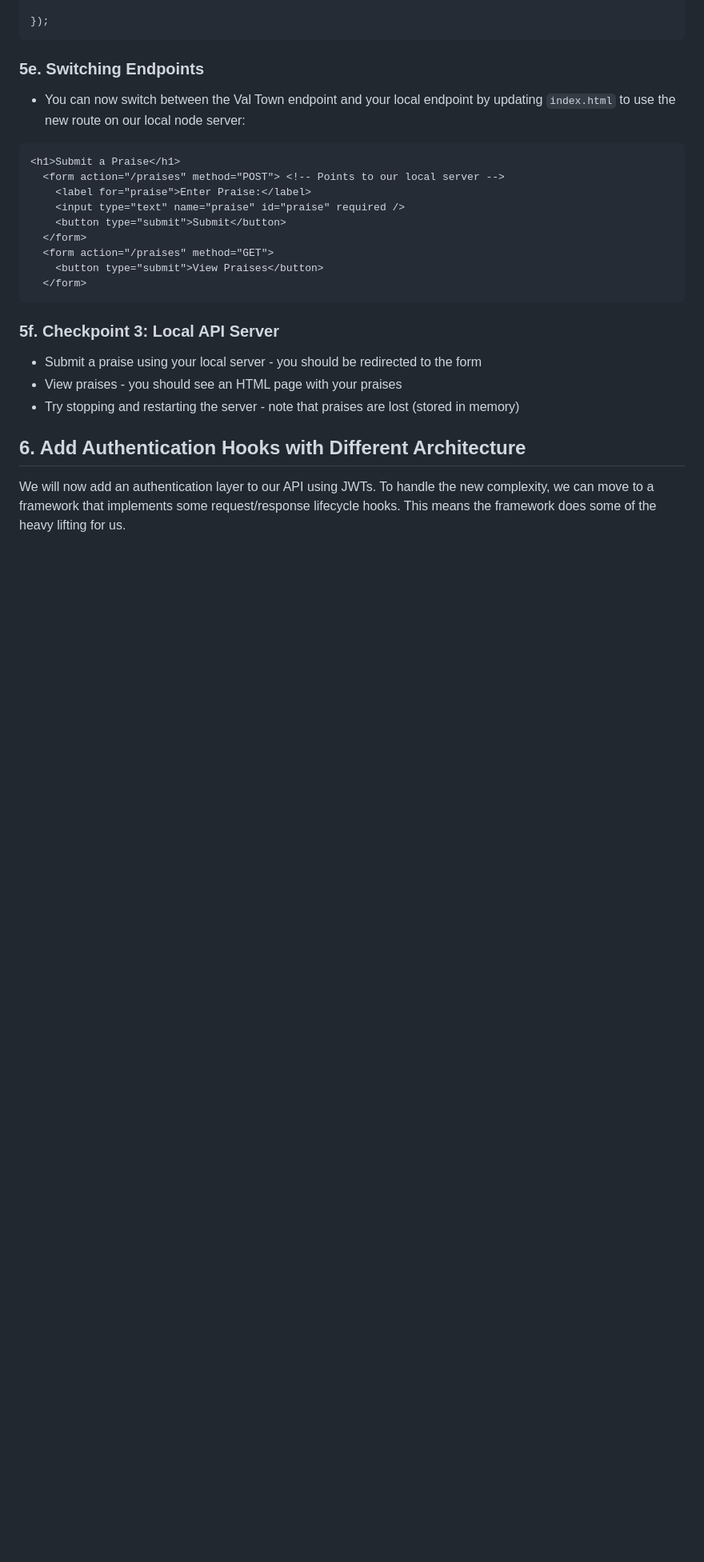
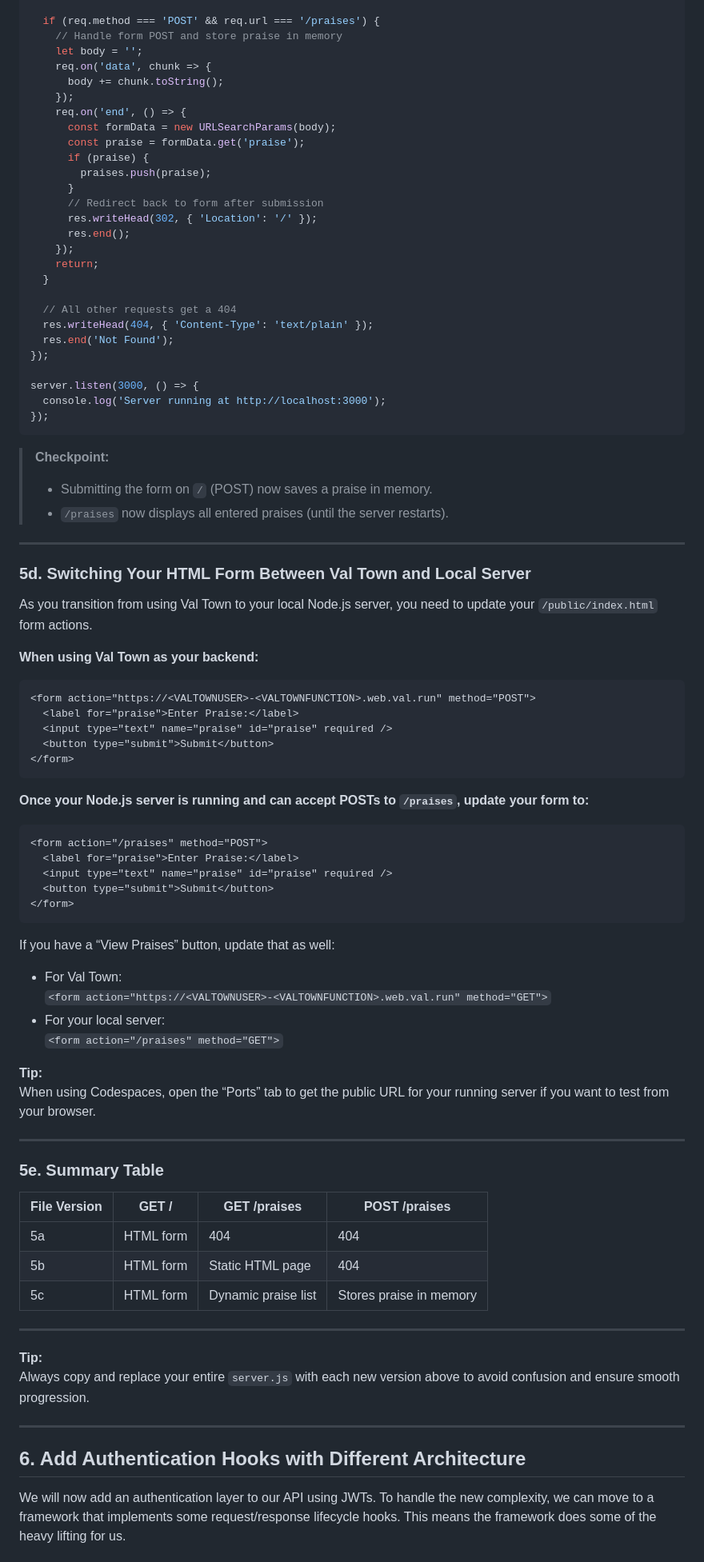
Before and after one commit to pchinjr/praise-cage-rest-api-workshop, a Markdown page: README.md, the part around one of its changes. Shown at 80% size. Drawn GitHub-style; blank space fills up the shorter version.

````diff
--- a/README.md
+++ b/README.md
@@ -348,27 +402,89 @@ const server = http.createServer(async (req, res) => {
 
+  if (req.method === 'POST' && req.url === '/praises') {
+    // Handle form POST and store praise in memory
+    let body = '';
+    req.on('data', chunk => {
+      body += chunk.toString();
+    });
+    req.on('end', () => {
+      const formData = new URLSearchParams(body);
+      const praise = formData.get('praise');
+      if (praise) {
+        praises.push(praise);
+      }
+      // Redirect back to form after submission
+      res.writeHead(302, { 'Location': '/' });
+      res.end();
+    });
+    return;
+  }
+
+  // All other requests get a 404
+  res.writeHead(404, { 'Content-Type': 'text/plain' });
+  res.end('Not Found');
+});
+
+server.listen(3000, () => {
+  console.log('Server running at http://localhost:3000');
 });
 ```
 
-### 5e. Switching Endpoints
+> **Checkpoint:**
+> - Submitting the form on `/` (POST) now saves a praise in memory.
+> - `/praises` now displays all entered praises (until the server restarts).
 
-- You can now switch between the Val Town endpoint and your local endpoint by updating `index.html` to use the new route on our local node server:
+---
+
+### 5d. Switching Your HTML Form Between Val Town and Local Server
+
+As you transition from using Val Town to your local Node.js server, you need to update your `/public/index.html` form actions.
+
+**When using Val Town as your backend:**
 
 ```html
-<h1>Submit a Praise</h1>
-  <form action="/praises" method="POST"> <!-- Points to our local server -->
-    <label for="praise">Enter Praise:</label>
-    <input type="text" name="praise" id="praise" required />
-    <button type="submit">Submit</button>
-  </form>
-  <form action="/praises" method="GET">
-    <button type="submit">View Praises</button>
-  </form>
+<form action="https://<VALTOWNUSER>-<VALTOWNFUNCTION>.web.val.run" method="POST">
+  <label for="praise">Enter Praise:</label>
+  <input type="text" name="praise" id="praise" required />
+  <button type="submit">Submit</button>
+</form>
 ```
 
-### 5f. Checkpoint 3: Local API Server
-- Submit a praise using your local server - you should be redirected to the form
-- View praises - you should see an HTML page with your praises
-- Try stopping and restarting the server - note that praises are lost (stored in memory)
+**Once your Node.js server is running and can accept POSTs to `/praises`, update your form to:**
+
+```html
+<form action="/praises" method="POST">
+  <label for="praise">Enter Praise:</label>
+  <input type="text" name="praise" id="praise" required />
+  <button type="submit">Submit</button>
+</form>
+```
+
+If you have a “View Praises” button, update that as well:
+
+- For Val Town:
+  `<form action="https://<VALTOWNUSER>-<VALTOWNFUNCTION>.web.val.run" method="GET">`
+- For your local server:
+  `<form action="/praises" method="GET">`
+
+**Tip:**
+When using Codespaces, open the “Ports” tab to get the public URL for your running server if you want to test from your browser.
+
+---
+
+### 5e. Summary Table
+
+| File Version | GET /           | GET /praises           | POST /praises           |
+|--------------|-----------------|------------------------|-------------------------|
+| 5a           | HTML form       | 404                    | 404                     |
+| 5b           | HTML form       | Static HTML page       | 404                     |
+| 5c           | HTML form       | Dynamic praise list    | Stores praise in memory |
+
+---
+
+**Tip:**
+Always copy and replace your entire `server.js` with each new version above to avoid confusion and ensure smooth progression.
+
+---
 
 ## 6. Add Authentication Hooks with Different Architecture
 
````
Also changed, not shown: other parts of README.md (+100 -46 lines).
